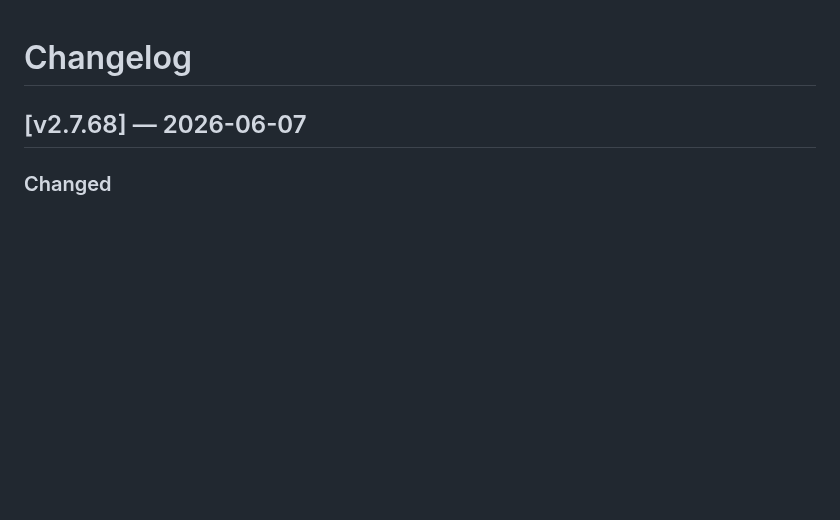
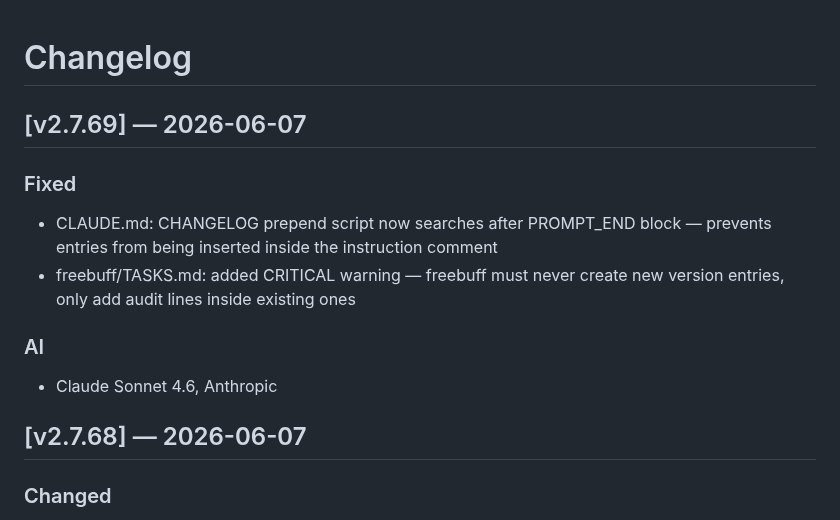
Before and after one commit to pacdavid1/buell-xb12x-logger, a Markdown page: CHANGELOG.md, the part around the change. GitHub-like rendering; blank space fills up the shorter version.

Commit message:
v2.7.69: fix CHANGELOG prepend script to insert after PROMPT_END, not inside comment block

```diff
--- a/CHANGELOG.md
+++ b/CHANGELOG.md
@@ -20,6 +20,13 @@
        ls /home/pi/buell/fix_*.py && rm /home/pi/buell/fix_*.py
      Never commit fix_*.py files to the repo — they are temporary patch scripts.
 PROMPT_END -->
+
+## [v2.7.69] — 2026-06-07
+### Fixed
+- CLAUDE.md: CHANGELOG prepend script now searches after PROMPT_END block — prevents entries from being inserted inside the instruction comment
+- freebuff/TASKS.md: added CRITICAL warning — freebuff must never create new version entries, only add audit lines inside existing ones
+### AI
+- Claude Sonnet 4.6, Anthropic
 
 ## [v2.7.68] — 2026-06-07
 ### Changed
```
Also changed, not shown: CLAUDE.md (+6 -3 lines).
